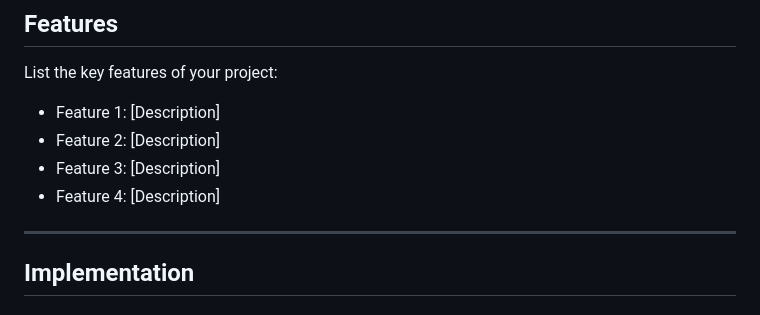
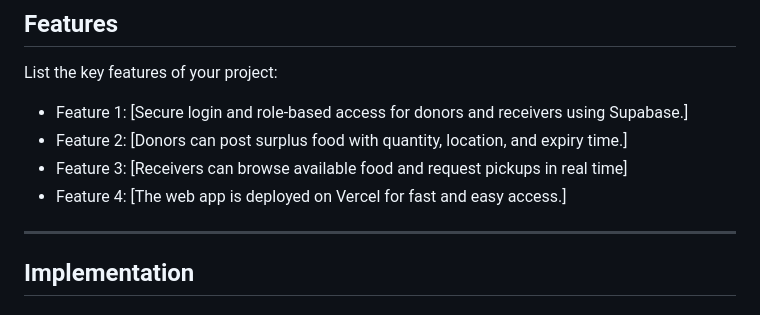
Before and after one commit to FAR-SANA/food-waste-web, a Markdown page: README.md, the part around one of its changes. Rendered like a GitHub page.

```diff
--- a/README.md
+++ b/README.md
@@ -47,10 +47,10 @@
 ## Features
 
 List the key features of your project:
-- Feature 1: [Description]
-- Feature 2: [Description]
-- Feature 3: [Description]
-- Feature 4: [Description]
+- Feature 1: [Secure login and role-based access for donors and receivers using Supabase.]
+- Feature 2: [Donors can post surplus food with quantity, location, and expiry time.]
+- Feature 3: [Receivers can browse available food and request pickups in real time]
+- Feature 4: [The web app is deployed on Vercel for fast and easy access.]
 
 ---
 
```
Also changed, not shown: other parts of README.md (+15 -15 lines), img.png (added).
